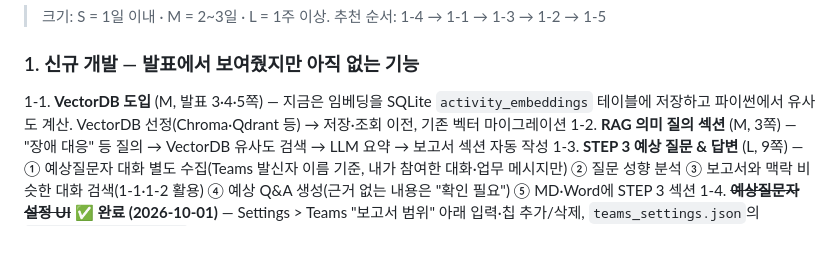
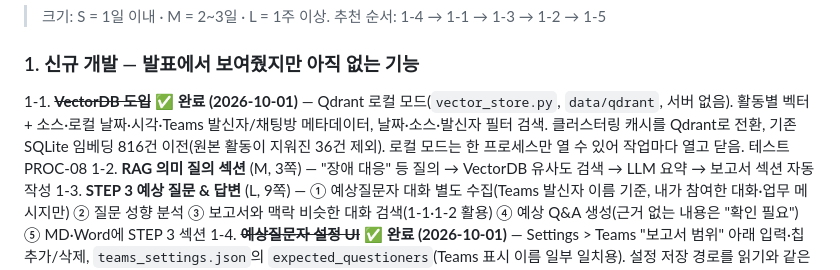
Before and after one commit to hyuntaeson/weekly_report_automation, a Markdown page: progress.md, the part around the change. Drawn GitHub-style; blank space fills up the shorter version.

Commit message:
Doc: progress — mark VectorDB adoption done
Co-Authored-By: Claude Opus 5.5 <noreply@anthropic.com>

```diff
--- a/progress.md
+++ b/progress.md
@@ -179,7 +179,7 @@
 > 크기: S = 1일 이내 · M = 2~3일 · L = 1주 이상. 추천 순서: 1-4 → 1-1 → 1-3 → 1-2 → 1-5
 
 ### 1. 신규 개발 — 발표에서 보여줬지만 아직 없는 기능
-1-1. **VectorDB 도입** (M, 발표 3·4·5쪽) — 지금은 임베딩을 SQLite `activity_embeddings` 테이블에 저장하고 파이썬에서 유사도 계산. VectorDB 선정(Chroma·Qdrant 등) → 저장·조회 이전, 기존 벡터 마이그레이션
+1-1. ~~**VectorDB 도입**~~ ✅ **완료 (2026-10-01)** — Qdrant 로컬 모드(`vector_store.py`, `data/qdrant`, 서버 없음). 활동별 벡터 + 소스·로컬 날짜·시각·Teams 발신자/채팅방 메타데이터, 날짜·소스·발신자 필터 검색. 클러스터링 캐시를 Qdrant로 전환, 기존 SQLite 임베딩 816건 이전(원본 활동이 지워진 36건 제외). 로컬 모드는 한 프로세스만 열 수 있어 작업마다 열고 닫음. 테스트 PROC-08
 1-2. **RAG 의미 질의 섹션** (M, 3쪽) — "장애 대응" 등 질의 → VectorDB 유사도 검색 → LLM 요약 → 보고서 섹션 자동 작성
 1-3. **STEP 3 예상 질문 & 답변** (L, 9쪽) — ① 예상질문자 대화 별도 수집(Teams 발신자 이름 기준, 내가 참여한 대화·업무 메시지만) ② 질문 성향 분석 ③ 보고서와 맥락 비슷한 대화 검색(1-1·1-2 활용) ④ 예상 Q&A 생성(근거 없는 내용은 "확인 필요") ⑤ MD·Word에 STEP 3 섹션
 1-4. ~~**예상질문자 설정 UI**~~ ✅ **완료 (2026-10-01)** — Settings > Teams "보고서 범위" 아래 입력·칩 추가/삭제, `teams_settings.json`의 `expected_questioners`(Teams 표시 이름 일부 일치용). 설정 저장 경로를 읽기와 같은 절대 경로로 통일. 테스트 GUI-04
```
